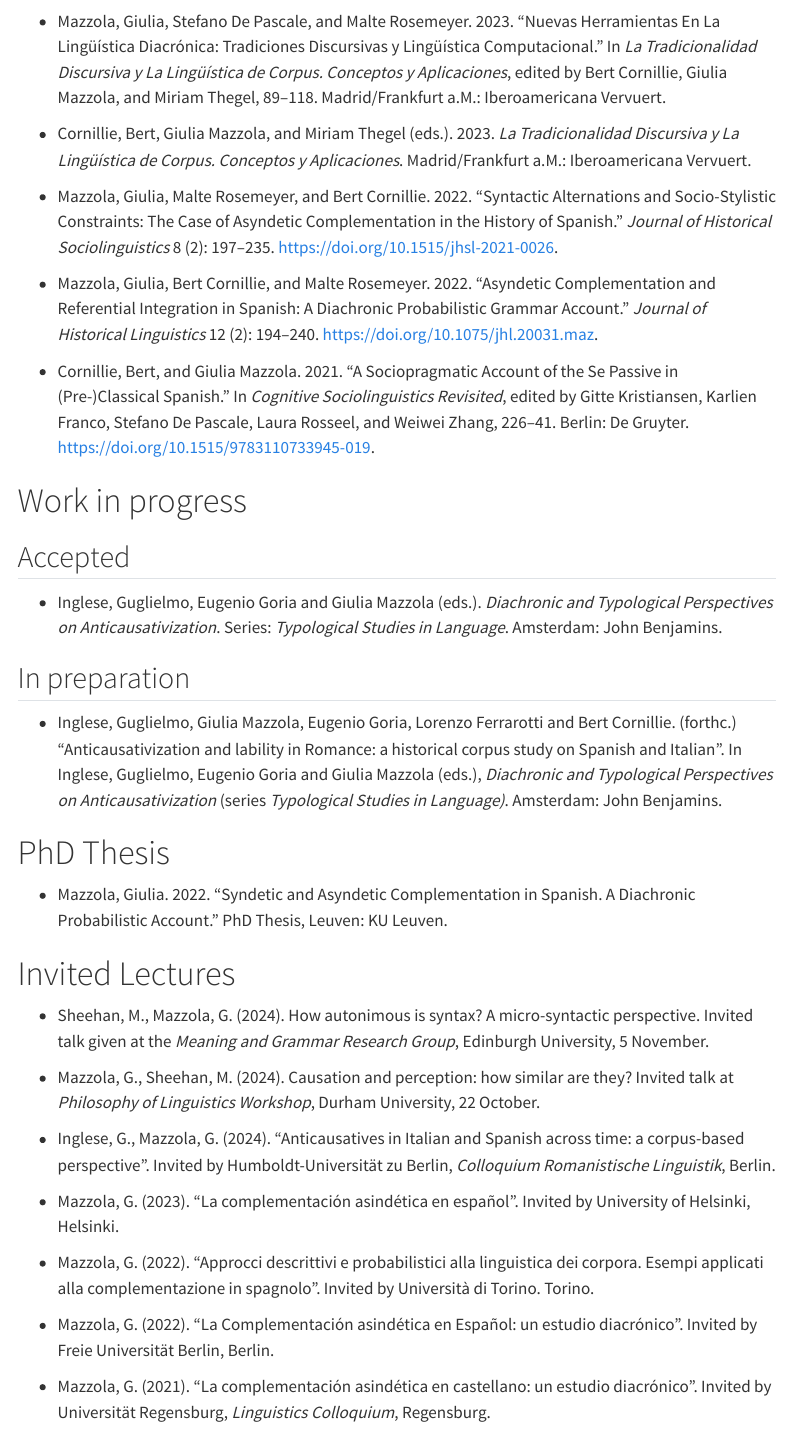
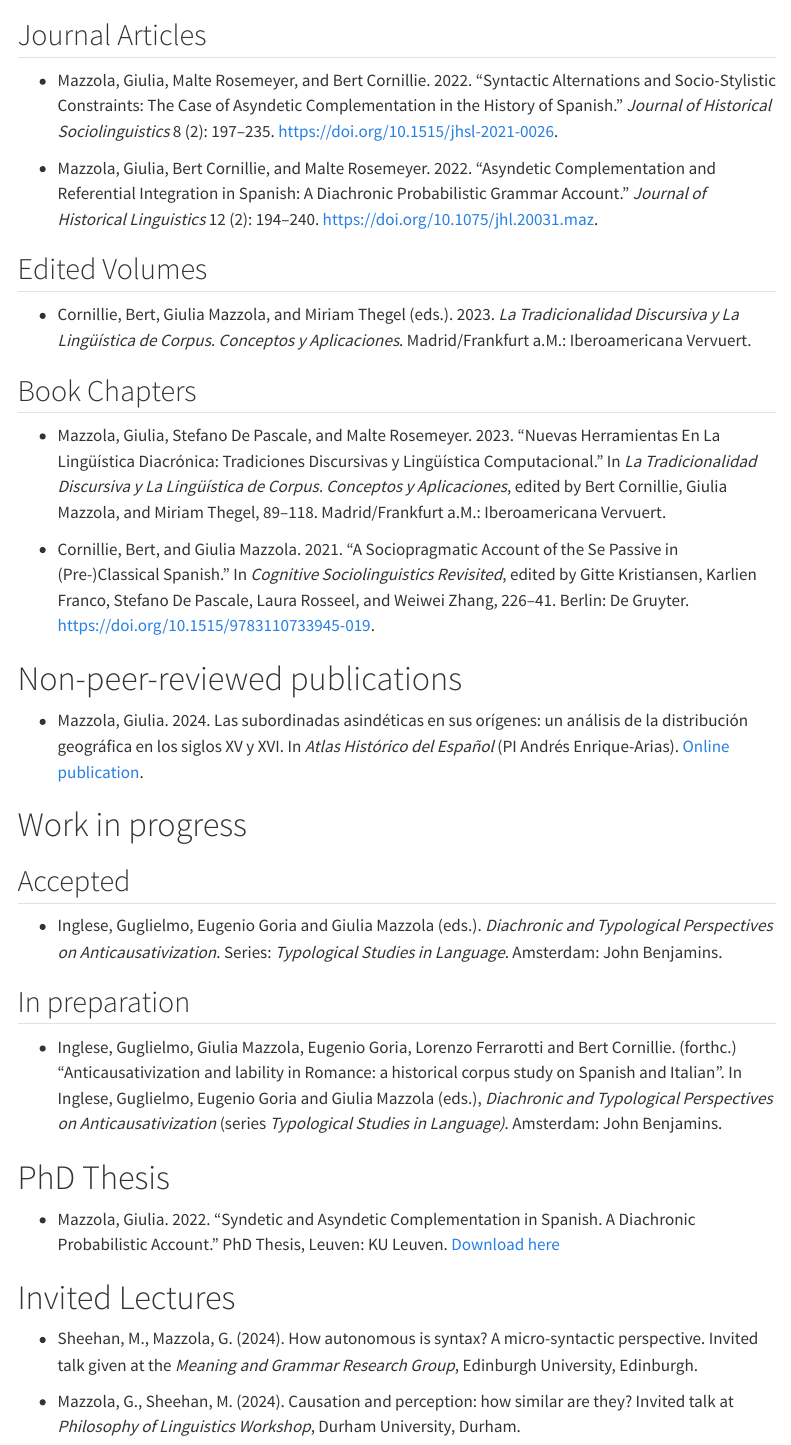
Before and after one commit to giuliamazzola/giuliamazzola.github.io, a Quarto document (publications.qmd): the page in a window 1100 px wide, from 60 px down. Rendered offline with R 4.5, knitr and Pandoc in place of Quarto, with nearby package versions; menus at the side of the page are left out.

Commit message:
Update publications
and some typo corrections

```diff
--- a/publications.qmd
+++ b/publications.qmd
@@ -4,15 +4,25 @@ bibliography: publications.bib
 
 # Peer-reviewed publications
 
--   Mazzola, Giulia, Stefano De Pascale, and Malte Rosemeyer. 2023. “Nuevas Herramientas En La Lingüística Diacrónica: Tradiciones Discursivas y Lingüística Computacional.” In *La Tradicionalidad Discursiva y La Lingüística de Corpus. Conceptos y Aplicaciones*, edited by Bert Cornillie, Giulia Mazzola, and Miriam Thegel, 89–118. Madrid/Frankfurt a.M.: Iberoamericana Vervuert.
-
--   Cornillie, Bert, Giulia Mazzola, and Miriam Thegel (eds.). 2023. *La Tradicionalidad Discursiva y La Lingüística de Corpus. Conceptos y Aplicaciones*. Madrid/Frankfurt a.M.: Iberoamericana Vervuert.
+## Journal Articles
 
 -   Mazzola, Giulia, Malte Rosemeyer, and Bert Cornillie. 2022. “Syntactic Alternations and Socio-Stylistic Constraints: The Case of Asyndetic Complementation in the History of Spanish.” *Journal of Historical Sociolinguistics* 8 (2): 197–235. <https://doi.org/10.1515/jhsl-2021-0026>.
 
 -   Mazzola, Giulia, Bert Cornillie, and Malte Rosemeyer. 2022. “Asyndetic Complementation and Referential Integration in Spanish: A Diachronic Probabilistic Grammar Account.” *Journal of Historical Linguistics* 12 (2): 194–240. <https://doi.org/10.1075/jhl.20031.maz>.
 
+## Edited Volumes
+
+-   Cornillie, Bert, Giulia Mazzola, and Miriam Thegel (eds.). 2023. *La Tradicionalidad Discursiva y La Lingüística de Corpus. Conceptos y Aplicaciones*. Madrid/Frankfurt a.M.: Iberoamericana Vervuert.
+
+## Book Chapters
+
+-   Mazzola, Giulia, Stefano De Pascale, and Malte Rosemeyer. 2023. “Nuevas Herramientas En La Lingüística Diacrónica: Tradiciones Discursivas y Lingüística Computacional.” In *La Tradicionalidad Discursiva y La Lingüística de Corpus. Conceptos y Aplicaciones*, edited by Bert Cornillie, Giulia Mazzola, and Miriam Thegel, 89–118. Madrid/Frankfurt a.M.: Iberoamericana Vervuert.
+
 -   Cornillie, Bert, and Giulia Mazzola. 2021. “A Sociopragmatic Account of the Se Passive in (Pre-)Classical Spanish.” In *Cognitive Sociolinguistics Revisited*, edited by Gitte Kristiansen, Karlien Franco, Stefano De Pascale, Laura Rosseel, and Weiwei Zhang, 226–41. Berlin: De Gruyter. <https://doi.org/10.1515/9783110733945-019>.
+
+# Non-peer-reviewed publications
+
+- Mazzola, Giulia. 2024. Las subordinadas asindéticas en sus orígenes: un análisis de la distribución geográfica en los siglos XV y XVI. In *Atlas Histórico del Español* (PI Andrés Enrique-Arias). [Online publication](https://atlashistorico.uib.es/cap/Mazzola1).
 
 # Work in progress
 
@@ -26,19 +36,19 @@ bibliography: publications.bib
 
 # PhD Thesis
 
--   Mazzola, Giulia. 2022. “Syndetic and Asyndetic Complementation in Spanish. A Diachronic Probabilistic Account.” PhD Thesis, Leuven: KU Leuven.
+-   Mazzola, Giulia. 2022. “Syndetic and Asyndetic Complementation in Spanish. A Diachronic Probabilistic Account.” PhD Thesis, Leuven: KU Leuven. [Download here](https://lirias.kuleuven.be/retrieve/688775)
 
 # Invited Lectures
 
--   Sheehan, M., Mazzola, G. (2024). How autonimous is syntax? A micro-syntactic perspective. Invited talk given at the *Meaning and Grammar Research Group*, Edinburgh University, 5 November.
+-   Sheehan, M., Mazzola, G. (2024). How autonomous is syntax? A micro-syntactic perspective. Invited talk given at the *Meaning and Grammar Research Group*, Edinburgh University, Edinburgh.
 
--   Mazzola, G., Sheehan, M. (2024). Causation and perception: how similar are they? Invited talk at *Philosophy of Linguistics Workshop*, Durham University, 22 October.
+-   Mazzola, G., Sheehan, M. (2024). Causation and perception: how similar are they? Invited talk at *Philosophy of Linguistics Workshop*, Durham University, Durham.
 
 -   Inglese, G., Mazzola, G. (2024). "Anticausatives in Italian and Spanish across time: a corpus-based perspective". Invited by Humboldt-Universität zu Berlin, *Colloquium Romanistische Linguistik*, Berlin.
 
 -   Mazzola, G. (2023). "La complementación asindética en español". Invited by University of Helsinki, Helsinki.
 
--   Mazzola, G. (2022). "Approcci descrittivi e probabilistici alla linguistica dei corpora. Esempi applicati alla complementazione in spagnolo". Invited by Università di Torino. Torino.
+-   Mazzola, G. (2022). "Approcci descrittivi e probabilistici alla linguistica dei corpora. Esempi applicati alla complementazione in spagnolo". Invited by Università di Torino, Torino.
 
 -   Mazzola, G. (2022). "La Complementación asindética en Español: un estudio diacrónico". Invited by Freie Universität Berlin, Berlin.
 
```
Also changed, not shown: about.qmd (+2 -2 lines), index.qmd (+1 -1 lines), docs/search.json, publications.qmd (10 more changed lines), 4 other files.
